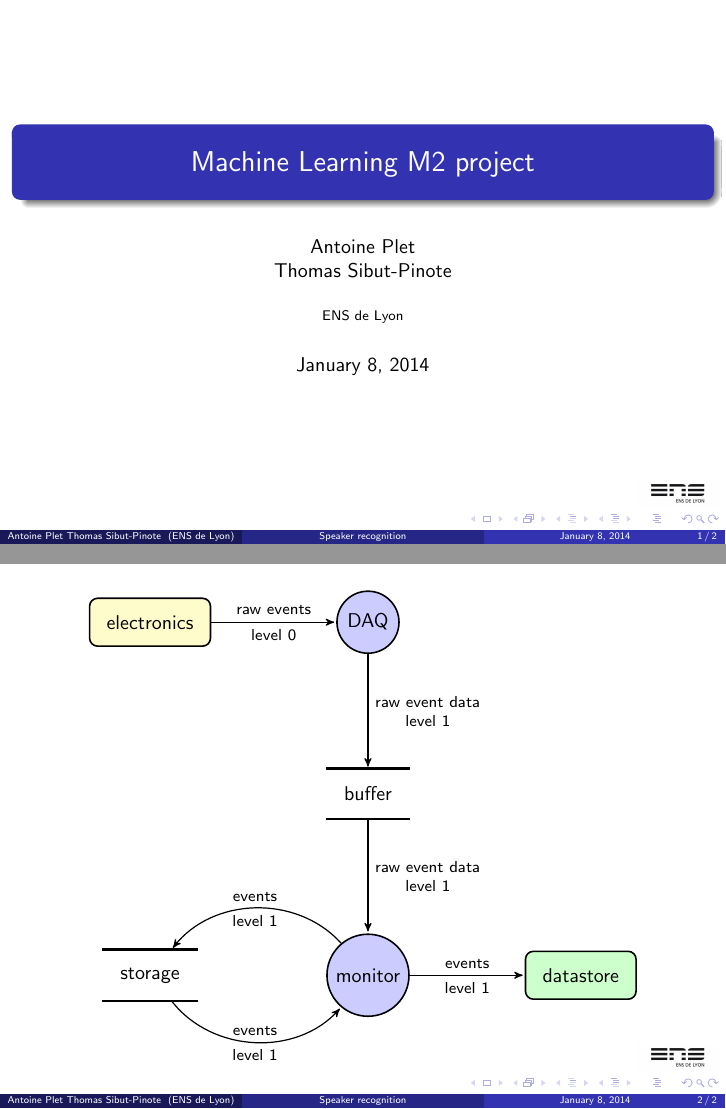
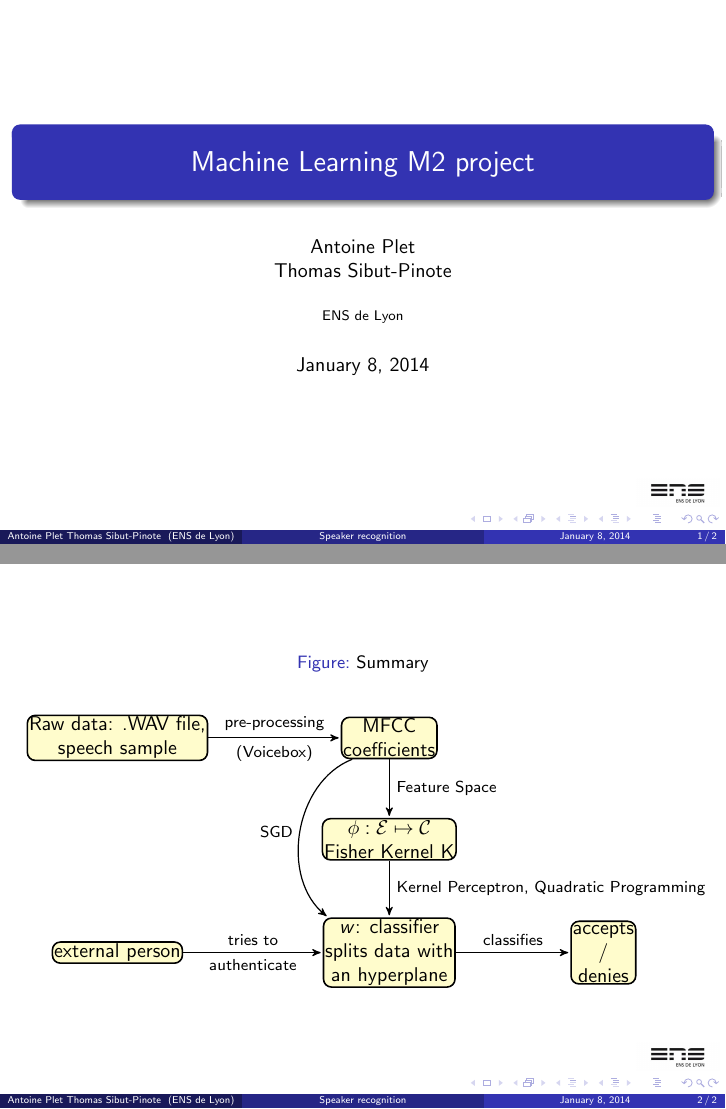
Before and after one commit to Ming0818/speaker-recognition-25, LaTeX slides (présentation/slides.tex): pages 1 and 2 of 2, joined at a grey line. Compiled offline with pdfLaTeX.

Commit message:
schéma récapitulatif

```diff
--- a/présentation/slides.tex
+++ b/présentation/slides.tex
@@ -57,45 +57,48 @@ Thomas Sibut-Pinote}
 
 
 \begin{frame}
-
-
 \begin{figure}[scale=0.1]
 \centering
+\label{schema}
+\caption{Summary}
 \begin{tikzpicture}[
   font=\sffamily,
-  every matrix/.style={ampersand replacement=\&,column sep=2cm,row sep=2cm},
-  source/.style={draw,thick,rounded corners,fill=yellow!20,inner sep=.3cm},
+  every matrix/.style={ampersand replacement=\&,column sep=2cm,row sep=1cm},
+  source/.style={draw,thick,rounded corners,fill=yellow!20,inner sep=.03cm},
   process/.style={draw,thick,circle,fill=blue!20},
   sink/.style={source,fill=green!20},
-  datastore/.style={draw,very thick,shape=datastore,inner sep=.3cm},
+  datastore/.style={draw,very thick,shape=datastore,inner sep=.07cm},
   dots/.style={gray,scale=2},
   to/.style={->,>=stealth',shorten >=1pt,semithick,font=\sffamily\footnotesize},
   every node/.style={align=center}]
 
   % Position the nodes using a matrix layout
   \matrix{
-    \node[source] (hisparcbox) {electronics};
-      \& \node[process] (daq) {DAQ}; \& \\
+    \node[source] (hisparcbox) {Raw data: .WAV file,\\ speech sample};
+      \& \node[source] (daq) {MFCC \\coefficients}; \& \\
 
-    \& \node[datastore] (buffer) {buffer}; \& \\
+    \& \node[source] (buffer) {$\phi: \mathcal{E} \mapsto \mathcal{C}$\\ Fisher Kernel K}; \& \\
 
-    \node[datastore] (storage) {storage};
-      \& \node[process] (monitor) {monitor};
-      \& \node[sink] (datastore) {datastore}; \\
+    \node[source] (storage) {external person};
+      \& \node[source] (monitor) {$w$: classifier
+      \\ splits data with\\ an hyperplane};
+      \& \node[source] (datastore) {accepts\\/\\denies}; \\
   };
 
   % Draw the arrows between the nodes and label them.
-  \draw[to] (hisparcbox) -- node[midway,above] {raw events}
-      node[midway,below] {level 0} (daq);
-  \draw[to] (daq) -- node[midway,right] {raw event data\\level 1} (buffer);
+  \draw[to] (hisparcbox) -- node[midway,above] {pre-processing}
+     node[midway,below] {(Voicebox)} (daq);
+  \draw[to] (daq) -- node[midway,right] {Feature Space} (buffer);
   \draw[to] (buffer) --
-      node[midway,right] {raw event data\\level 1} (monitor);
-  \draw[to] (monitor) to[bend right=50] node[midway,above] {events}
-      node[midway,below] {level 1} (storage);
-  \draw[to] (storage) to[bend right=50] node[midway,above] {events}
-      node[midway,below] {level 1} (monitor);
-  \draw[to] (monitor) -- node[midway,above] {events}
-      node[midway,below] {level 1} (datastore);
+      node[midway,right] {Kernel Perceptron, Quadratic Programming} (monitor);
+%  \draw[to] (monitor) to[bend right=50] node[midway,above] {events}
+%      node[midway,below] {level 1} (storage);
+  \draw[to] (storage) to node[midway,above] {tries to}
+      node[midway,below] {authenticate} (monitor);
+  \draw[to] (monitor) -- node[midway,above] {classifies}
+       (datastore);
+  \draw[to] (daq) to[bend right=60] node[midway,left] {SGD}
+             (monitor);
 \end{tikzpicture}
 \end{figure}
 \end{frame}
```
